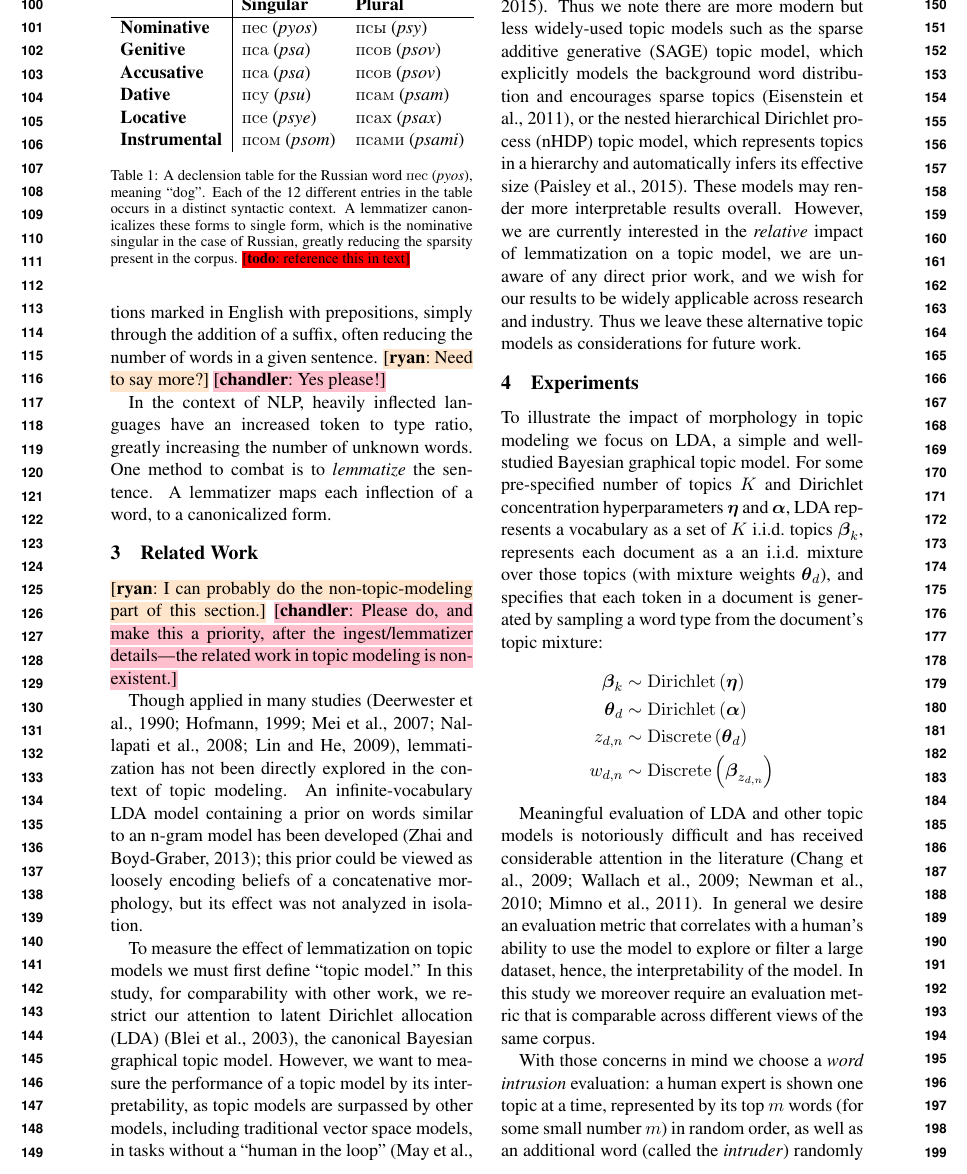
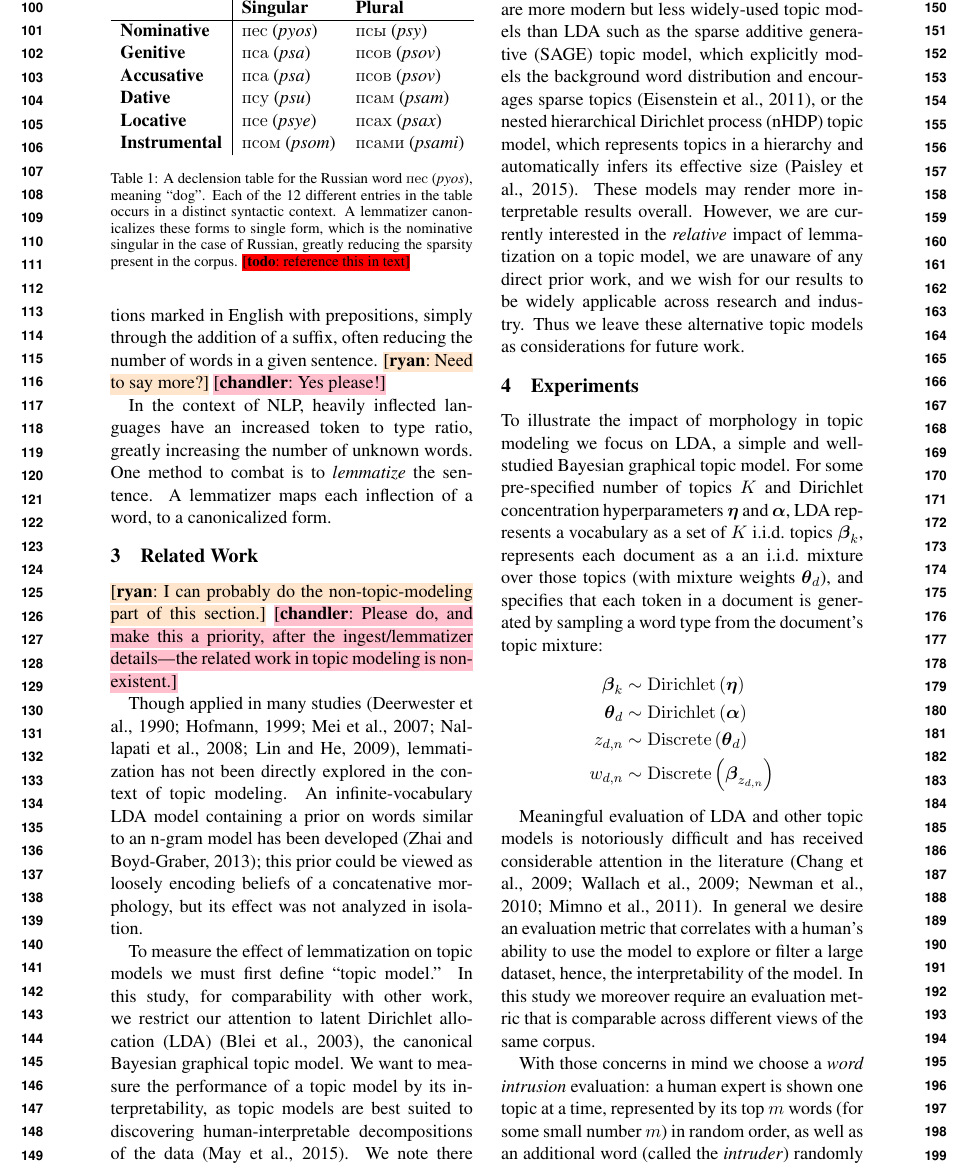
Before and after one commit to ccmaymay/lda-lemmas, a LaTeX paper (paper/russian.tex): part of page 2 of 5, cut so that both start at the same text. Compiled offline with pdfLaTeX.

Commit message:
clean up rel work

```diff
--- a/paper/russian.tex
+++ b/paper/russian.tex
@@ -283,11 +283,11 @@ To measure the effect of lemmatization on topic models we must first
 define ``topic model.''  In this study, for comparability with other
 work, we restrict our attention to latent Dirichlet allocation
 (LDA)~\cite{blei2003}, the canonical Bayesian graphical topic model.
-However, we want to measure the performance of a topic model by its
-interpretability, as topic models are surpassed by other models,
-including traditional vector space models, in tasks without a ``human
-in the loop''~\cite{may2015}.  Thus we note there are more modern but
-less widely-used topic models such as the sparse additive generative
+We want to measure the performance of a topic model by its
+interpretability, as topic models are best suited to discovering
+human-interpretable decompositions of the data~\cite{may2015}.
+We note there are more modern but less widely-used topic models than
+LDA such as the sparse additive generative
 (SAGE) topic model, which explicitly models the background word
 distribution and encourages sparse topics~\cite{eisenstein2011}, or the
 nested hierarchical Dirichlet process (nHDP) topic model, which
```
